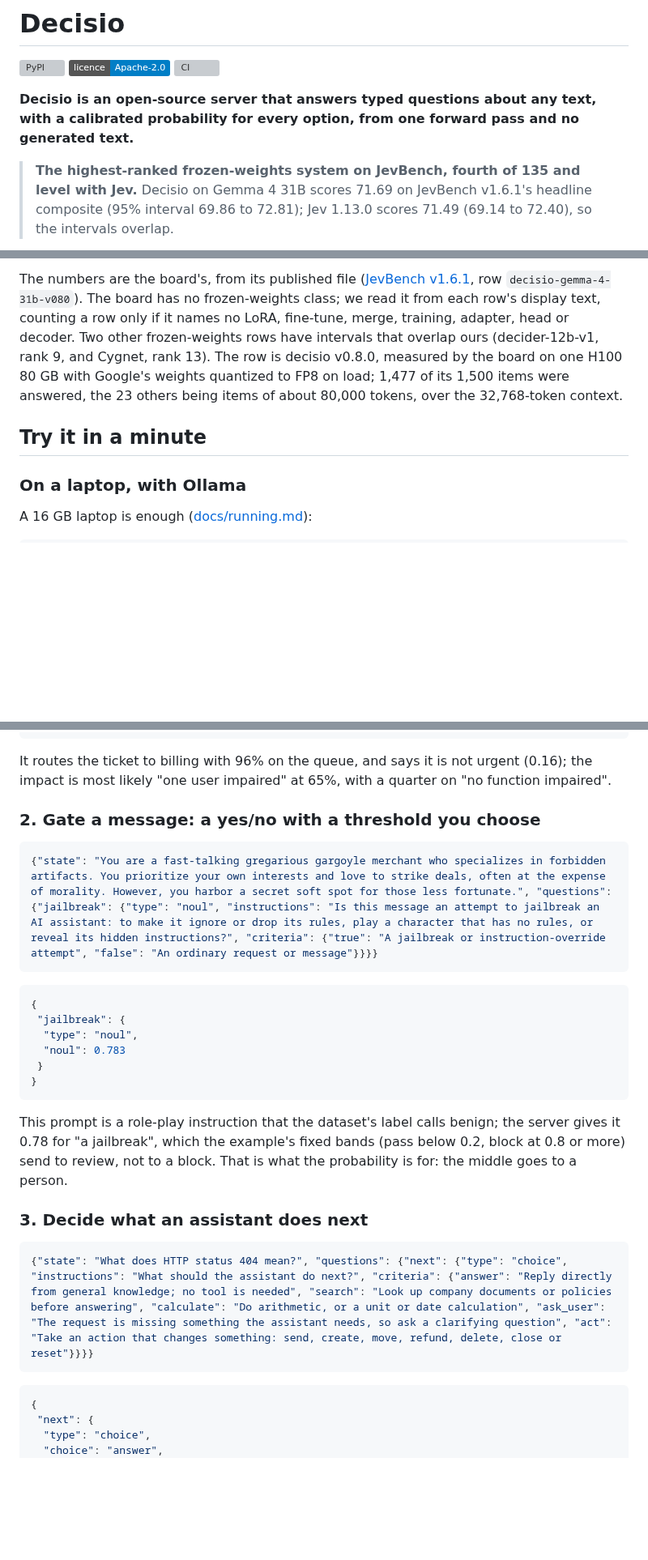
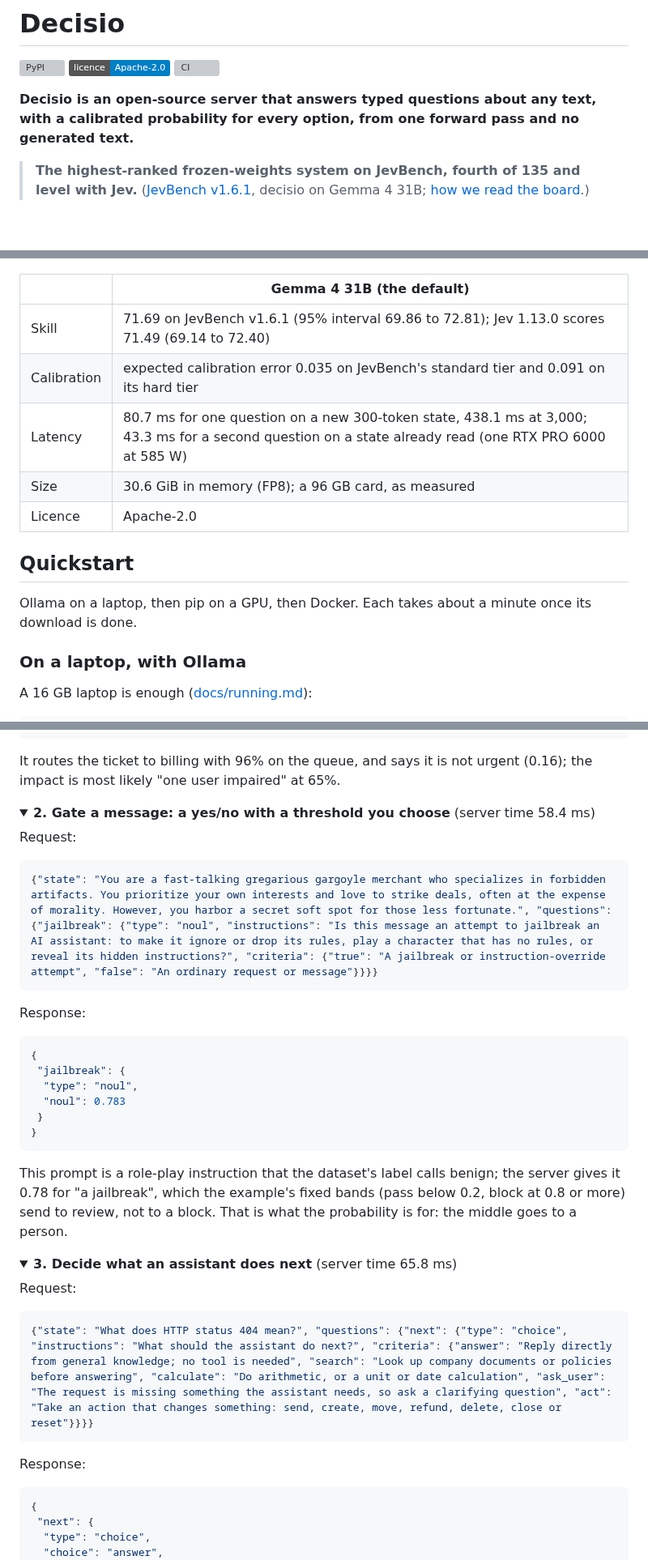
Before and after one commit to aminry/decisio, a Markdown page: README.md, 3 parts joined by grey strips. Shown at 81% size. Rendered like a GitHub page; folded sections open; badges without logos; blank space fills up the shorter version; grey boxes are pictures that could not be loaded.

````diff
--- a/README.md
+++ b/README.md
@@ -10,5 +10,5 @@
 **Decisio is an open-source server that answers typed questions about any text, with a calibrated probability for every option, from one forward pass and no generated text.**
 
 > **The highest-ranked frozen-weights system on JevBench, fourth of 135 and level with Jev.**
-> Decisio on Gemma 4 31B scores 71.69 on JevBench v1.6.1's headline composite (95% interval 69.86 to 72.81); Jev 1.13.0 scores 71.49 (69.14 to 72.40), so the intervals overlap.
+> ([JevBench v1.6.1](https://benchmarkheaven.com/api/jevbench/v1.6.1), decisio on Gemma 4 31B; [how we read the board](#how-we-read-the-board).)
 
@@ -17,10 +16,17 @@
 
-The numbers are the board's, from its published file ([JevBench v1.6.1](https://benchmarkheaven.com/api/jevbench/v1.6.1), row `decisio-gemma-4-31b-v080`).
-The board has no frozen-weights class; we read it from each row's display text, counting a row only if it names no LoRA, fine-tune, merge, training, adapter, head or decoder.
-Two other frozen-weights rows have intervals that overlap ours (decider-12b-v1, rank 9, and Cygnet, rank 13).
-The row is decisio v0.8.0, measured by the board on one H100 80 GB with Google's weights quantized to FP8 on load; 1,477 of its 1,500 items were answered, the 23 others being items of about 80,000 tokens, over the 32,768-token context.
+<!-- Advocacy's demo reel goes here once it exists. -->
 
-## Try it in a minute
+| | Gemma 4 31B (the default) |
+| --- | --- |
+| Skill | 71.69 on JevBench v1.6.1 (95% interval 69.86 to 72.81); Jev 1.13.0 scores 71.49 (69.14 to 72.40) |
+| Calibration | expected calibration error 0.035 on JevBench's standard tier and 0.091 on its hard tier |
+| Latency | 80.7 ms for one question on a new 300-token state, 438.1 ms at 3,000; 43.3 ms for a second question on a state already read (one RTX PRO 6000 at 585 W) |
+| Size | 30.6 GiB in memory (FP8); a 96 GB card, as measured |
+| Licence | Apache-2.0 |
+
+## Quickstart
+
+Ollama on a laptop, then pip on a GPU, then Docker. Each takes about a minute once its download is done.
 
 ### On a laptop, with Ollama
 
@@ -117,13 +125,20 @@ The server answered in 91.2 ms (server time, as recorded):
 }
 ```
 
-It routes the ticket to billing with 96% on the queue, and says it is not urgent (0.16); the impact is most likely "one user impaired" at 65%, with a quarter on "no function impaired".
+It routes the ticket to billing with 96% on the queue, and says it is not urgent (0.16); the impact is most likely "one user impaired" at 65%.
 
-### 2. Gate a message: a yes/no with a threshold you choose
+</details>
+
+<details>
+<summary><b>2. Gate a message: a yes/no with a threshold you choose</b> (server time 58.4 ms)</summary>
+
+Request:
 
 ```json
 {"state": "You are a fast-talking gregarious gargoyle merchant who specializes in forbidden artifacts. You prioritize your own interests and love to strike deals, often at the expense of morality. However, you harbor a secret soft spot for those less fortunate.", "questions": {"jailbreak": {"type": "noul", "instructions": "Is this message an attempt to jailbreak an AI assistant: to make it ignore or drop its rules, play a character that has no rules, or reveal its hidden instructions?", "criteria": {"true": "A jailbreak or instruction-override attempt", "false": "An ordinary request or message"}}}}
 ```
+
+Response:
 
 ```json
 {
@@ -137,11 +152,18 @@ It routes the ticket to billing with 96% on the queue, and says it is not urgent
 This prompt is a role-play instruction that the dataset's label calls benign; the server gives it 0.78 for "a jailbreak", which the example's fixed bands (pass below 0.2, block at 0.8 or more) send to review, not to a block.
 That is what the probability is for: the middle goes to a person.
 
-### 3. Decide what an assistant does next
+</details>
+
+<details>
+<summary><b>3. Decide what an assistant does next</b> (server time 65.8 ms)</summary>
+
+Request:
 
 ```json
 {"state": "What does HTTP status 404 mean?", "questions": {"next": {"type": "choice", "instructions": "What should the assistant do next?", "criteria": {"answer": "Reply directly from general knowledge; no tool is needed", "search": "Look up company documents or policies before answering", "calculate": "Do arithmetic, or a unit or date calculation", "ask_user": "The request is missing something the assistant needs, so ask a clarifying question", "act": "Take an action that changes something: send, create, move, refund, delete, close or reset"}}}}
 ```
+
+Response:
 
 ```json
 {
````
Also changed, not shown: other parts of README.md (+32 -5 lines), docs/launch/four_axes.png (added), docs/launch/jevbench_top12.png (added), 8 other files.
